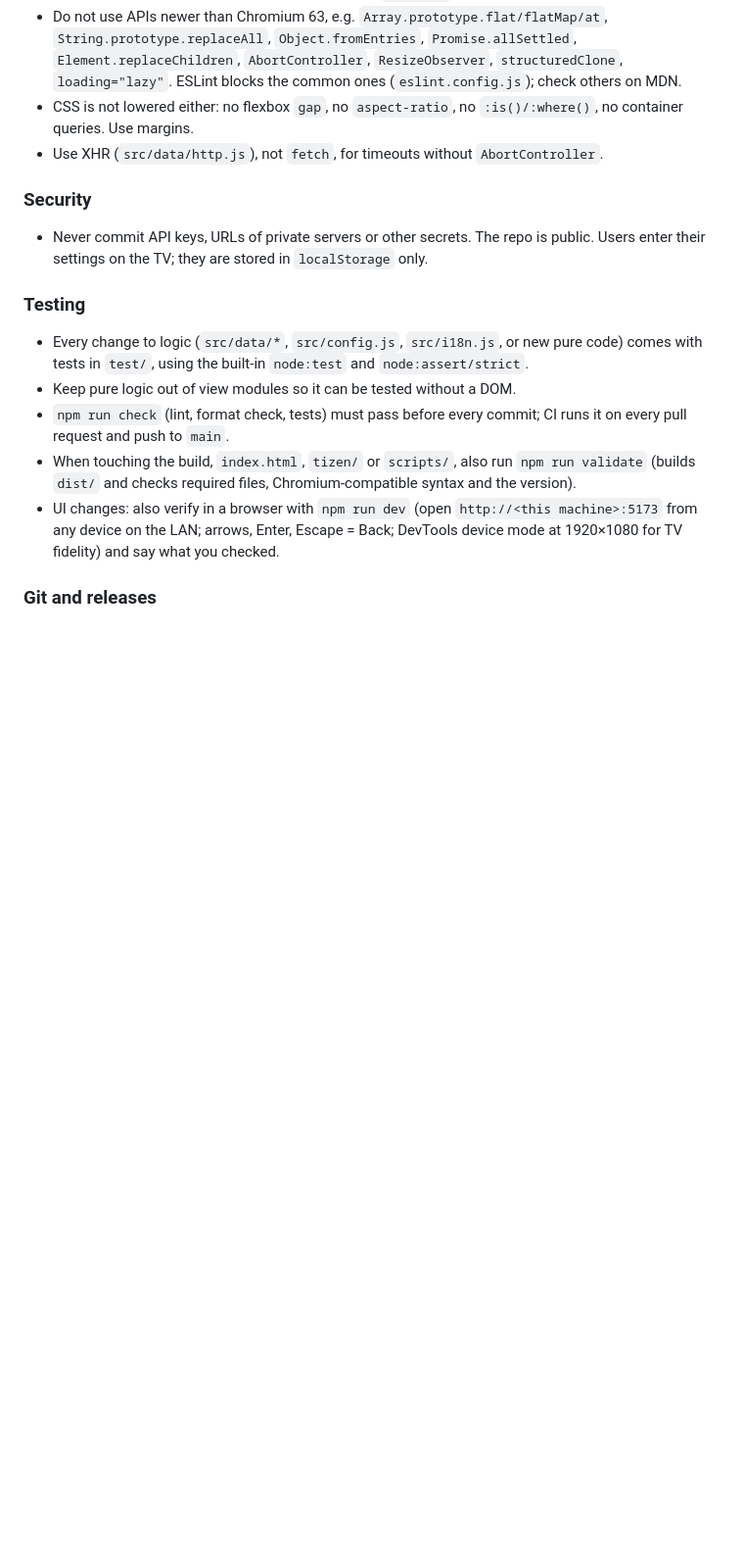
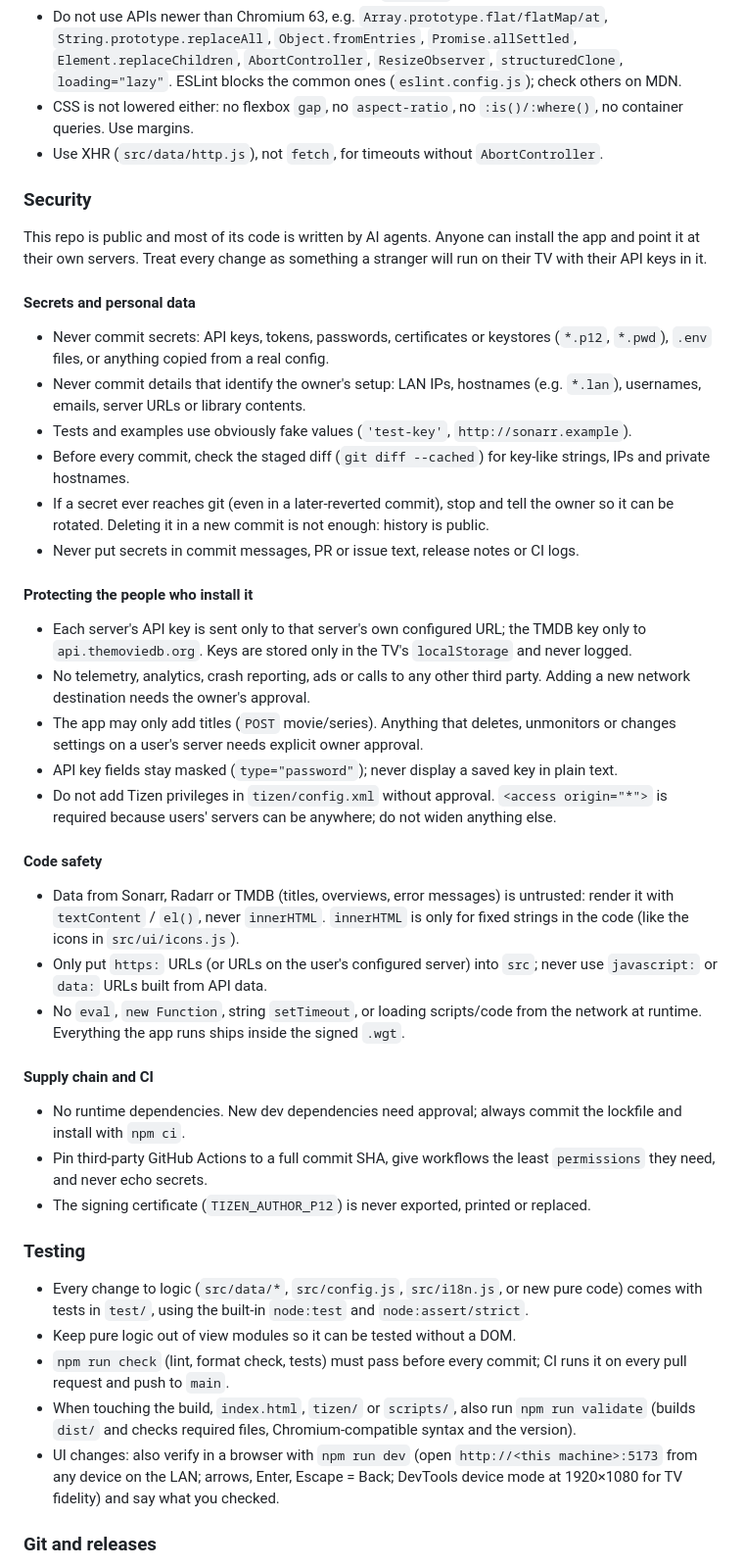
Before and after one commit to flyingluscas/tizarr, a Markdown page: AGENTS.md, the part around the change. Shown at 98% size. GitHub-like rendering; blank space fills up the shorter version.

Commit message:
docs: add security and safeguard rules to AGENTS.md
The repo is public and mostly written by AI agents, so spell out what must
never be committed, where user API keys may be sent, how untrusted API data
is rendered, and the supply chain and CI rules.

```diff
--- a/AGENTS.md
+++ b/AGENTS.md
@@ -50,8 +50,52 @@ the latest GitHub release.
 
 ### Security
 
-- Never commit API keys, URLs of private servers or other secrets. The repo is public. Users
-  enter their settings on the TV; they are stored in `localStorage` only.
+This repo is public and most of its code is written by AI agents. Anyone can install the app
+and point it at their own servers. Treat every change as something a stranger will run on
+their TV with their API keys in it.
+
+#### Secrets and personal data
+
+- Never commit secrets: API keys, tokens, passwords, certificates or keystores (`*.p12`,
+  `*.pwd`), `.env` files, or anything copied from a real config.
+- Never commit details that identify the owner's setup: LAN IPs, hostnames (e.g. `*.lan`),
+  usernames, emails, server URLs or library contents.
+- Tests and examples use obviously fake values (`'test-key'`, `http://sonarr.example`).
+- Before every commit, check the staged diff (`git diff --cached`) for key-like strings, IPs
+  and private hostnames.
+- If a secret ever reaches git (even in a later-reverted commit), stop and tell the owner so
+  it can be rotated. Deleting it in a new commit is not enough: history is public.
+- Never put secrets in commit messages, PR or issue text, release notes or CI logs.
+
+#### Protecting the people who install it
+
+- Each server's API key is sent only to that server's own configured URL; the TMDB key only to
+  `api.themoviedb.org`. Keys are stored only in the TV's `localStorage` and never logged.
+- No telemetry, analytics, crash reporting, ads or calls to any other third party. Adding a
+  new network destination needs the owner's approval.
+- The app may only add titles (`POST` movie/series). Anything that deletes, unmonitors or
+  changes settings on a user's server needs explicit owner approval.
+- API key fields stay masked (`type="password"`); never display a saved key in plain text.
+- Do not add Tizen privileges in `tizen/config.xml` without approval. `<access origin="*">`
+  is required because users' servers can be anywhere; do not widen anything else.
+
+#### Code safety
+
+- Data from Sonarr, Radarr or TMDB (titles, overviews, error messages) is untrusted: render it
+  with `textContent` / `el()`, never `innerHTML`. `innerHTML` is only for fixed strings in the
+  code (like the icons in `src/ui/icons.js`).
+- Only put `https:` URLs (or URLs on the user's configured server) into `src`; never use
+  `javascript:` or `data:` URLs built from API data.
+- No `eval`, `new Function`, string `setTimeout`, or loading scripts/code from the network at
+  runtime. Everything the app runs ships inside the signed `.wgt`.
+
+#### Supply chain and CI
+
+- No runtime dependencies. New dev dependencies need approval; always commit the lockfile and
+  install with `npm ci`.
+- Pin third-party GitHub Actions to a full commit SHA, give workflows the least `permissions`
+  they need, and never echo secrets.
+- The signing certificate (`TIZEN_AUTHOR_P12`) is never exported, printed or replaced.
 
 ### Testing
 
```
